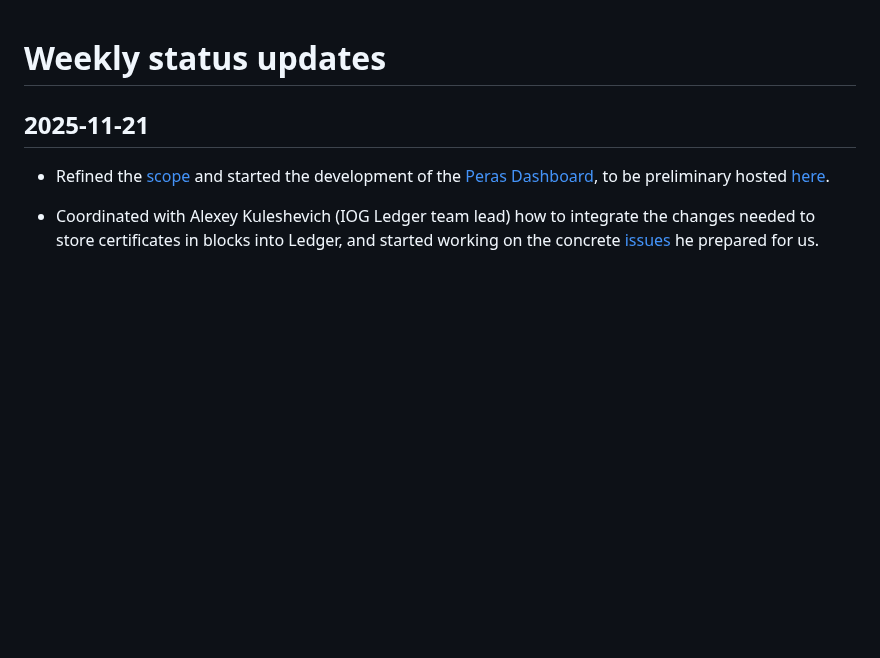
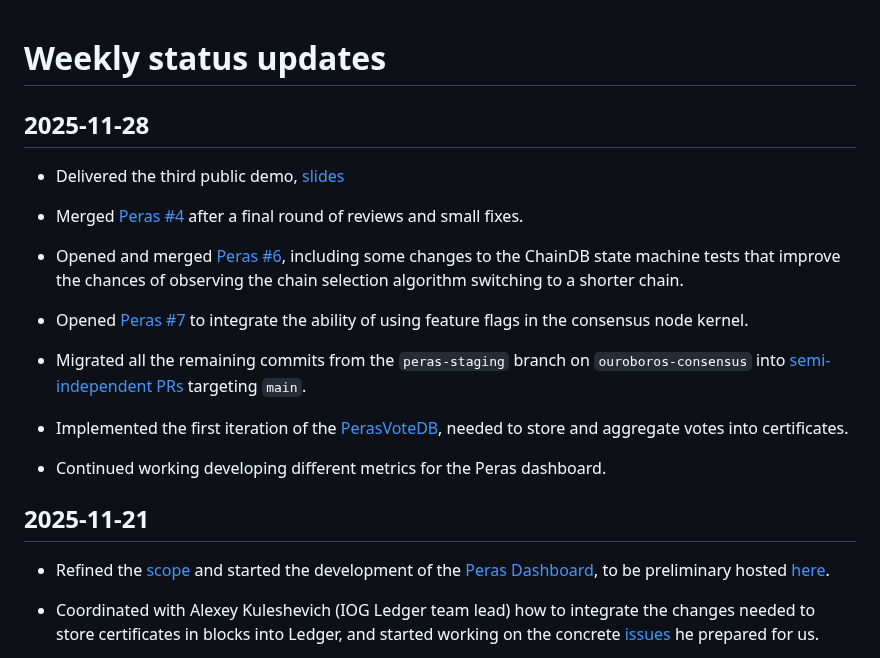
Before and after one commit to tweag/cardano-peras, a Markdown page: docs/weekly-updates.md, the part around the change. GitHub-like rendering; blank space fills up the shorter version.

Commit message:
Weekly update 2025-11-28

```diff
--- a/docs/weekly-updates.md
+++ b/docs/weekly-updates.md
@@ -1,4 +1,20 @@
 # Weekly status updates
+
+## 2025-11-28
+
+ - Delivered the third public demo, [slides](https://docs.google.com/presentation/d/18mBH7hy4qYG9rtxHPHvqo2go7-fPkdRM/edit?usp=sharing&ouid=104005107553680790622&rtpof=true&sd=true)
+
+ - Merged [Peras #4](http://github.com/IntersectMBO/ouroboros-consensus/pull/1679) after a final round of reviews and small fixes.
+
+ - Opened and merged [Peras #6](https://github.com/IntersectMBO/ouroboros-consensus/pull/1772), including some changes to the ChainDB state machine tests that improve the chances of observing the chain selection algorithm switching to a shorter chain.
+
+ - Opened [Peras #7](https://github.com/IntersectMBO/ouroboros-consensus/pull/1780) to integrate the ability of using feature flags in the consensus node kernel.
+
+ - Migrated all the remaining commits from the `peras-staging` branch on `ouroboros-consensus` into [semi-independent PRs](https://github.com/IntersectMBO/ouroboros-consensus/issues?q=state%3Aopen%20%22%5C%5BPeras%22%20label%3Aperas) targeting `main`.
+
+ - Implemented the first iteration of the [PerasVoteDB](https://github.com/IntersectMBO/ouroboros-consensus/pull/1768), needed to store and aggregate votes into certificates.
+
+ - Continued working developing different metrics for the Peras dashboard.
 
 ## 2025-11-21
 
```
